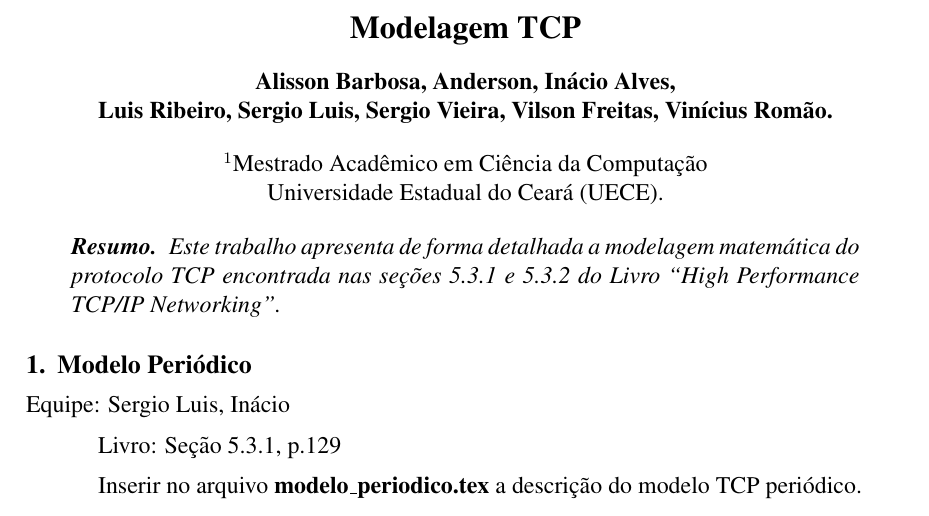
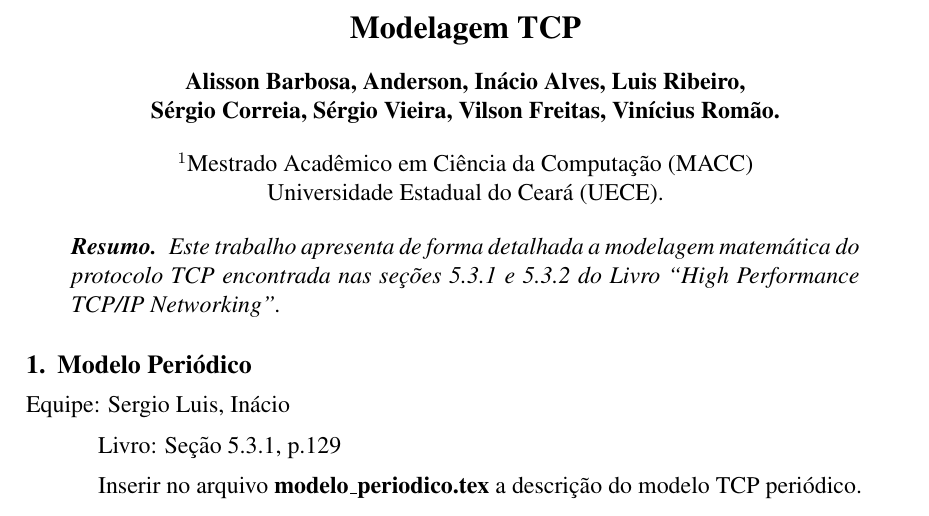
Before and after one commit to viniciusromao/tcp_model, a LaTeX document (tcp_model.tex): part of page 1 of 6, cut so that both start at the same text. Compiled offline with pdfLaTeX.

Commit message:
correcao no nome dos autores

```diff
--- a/tcp_model.tex
+++ b/tcp_model.tex
@@ -13,12 +13,11 @@
 
 \title{Modelagem TCP}
 
-\author{Alisson Barbosa, Anderson, Inácio Alves, \\
-  Luis Ribeiro, Sergio Luis, Sergio Vieira, Vilson Freitas,
-  Vinícius Romão.}
+\author{Alisson Barbosa, Anderson, Inácio Alves, Luis Ribeiro,\\
+ Sérgio Correia, Sérgio Vieira, Vilson Freitas, Vinícius Romão.}
 
 
-\address{Mestrado Acadêmico em Ciência da Computação\\
+\address{Mestrado Acadêmico em Ciência da Computação (MACC)\\
   Universidade Estadual do Ceará (UECE).
 %  \email{\{alisson, sergio, sergiosvieira, vinicius.romao\}@larces.uece.br,
 %  anderson@ifce.edu.br, \{inacioc.alves, luisribeirolima, vilsonfn\}@gmail.com}
```
